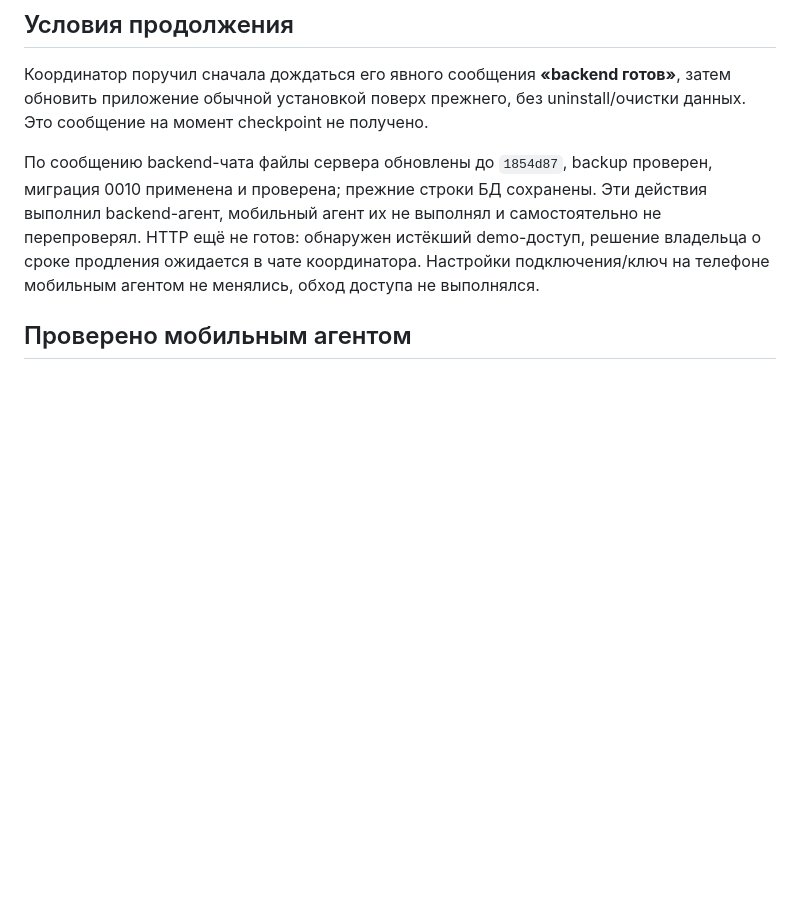
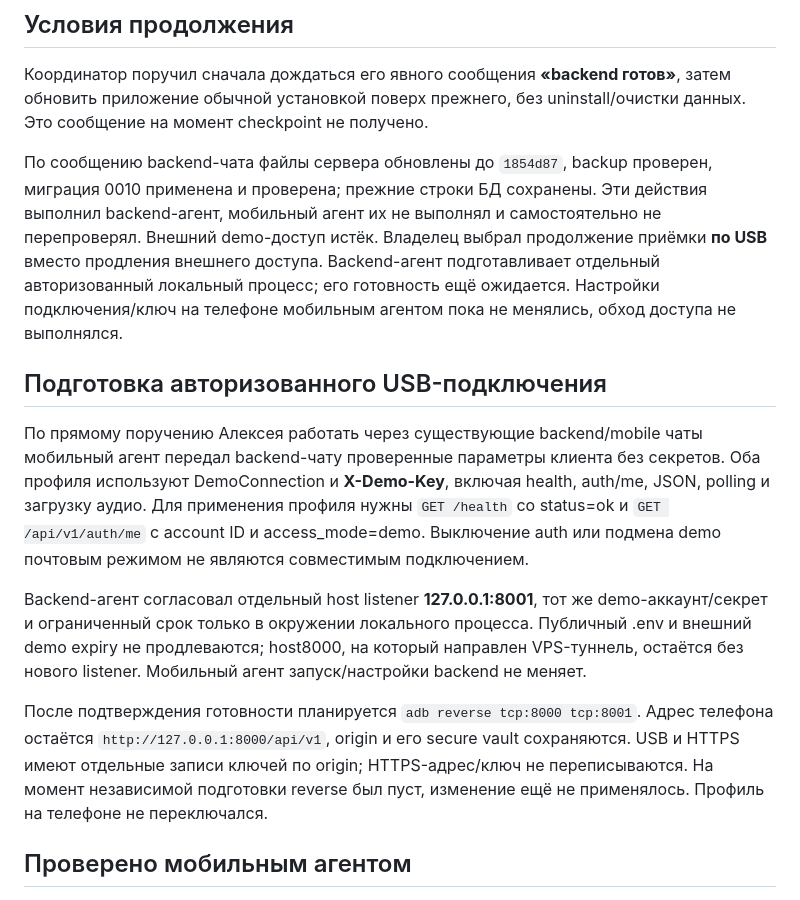
Before and after one commit to Mister-0-Zero/YourMettings, a Markdown page: docs/MOBILE_SUMMARY_DEVICE_2026-10-31.md, the part around the change. GitHub-like rendering; blank space fills up the shorter version.

Commit message:
docs(mobile): record authorized USB acceptance connection requirements

```diff
--- a/docs/MOBILE_SUMMARY_DEVICE_2026-10-31.md
+++ b/docs/MOBILE_SUMMARY_DEVICE_2026-10-31.md
@@ -6,7 +6,15 @@
 
 Координатор поручил сначала дождаться его явного сообщения **«backend готов»**, затем обновить приложение обычной установкой поверх прежнего, без uninstall/очистки данных. Это сообщение на момент checkpoint не получено.
 
-По сообщению backend-чата файлы сервера обновлены до `1854d87`, backup проверен, миграция 0010 применена и проверена; прежние строки БД сохранены. Эти действия выполнил backend-агент, мобильный агент их не выполнял и самостоятельно не перепроверял. HTTP ещё не готов: обнаружен истёкший demo-доступ, решение владельца о сроке продления ожидается в чате координатора. Настройки подключения/ключ на телефоне мобильным агентом не менялись, обход доступа не выполнялся.
+По сообщению backend-чата файлы сервера обновлены до `1854d87`, backup проверен, миграция 0010 применена и проверена; прежние строки БД сохранены. Эти действия выполнил backend-агент, мобильный агент их не выполнял и самостоятельно не перепроверял. Внешний demo-доступ истёк. Владелец выбрал продолжение приёмки **по USB** вместо продления внешнего доступа. Backend-агент подготавливает отдельный авторизованный локальный процесс; его готовность ещё ожидается. Настройки подключения/ключ на телефоне мобильным агентом пока не менялись, обход доступа не выполнялся.
+
+## Подготовка авторизованного USB-подключения
+
+По прямому поручению Алексея работать через существующие backend/mobile чаты мобильный агент передал backend-чату проверенные параметры клиента без секретов. Оба профиля используют DemoConnection и **X-Demo-Key**, включая health, auth/me, JSON, polling и загрузку аудио. Для применения профиля нужны `GET /health` со status=ok и `GET /api/v1/auth/me` с account ID и access_mode=demo. Выключение auth или подмена demo почтовым режимом не являются совместимым подключением.
+
+Backend-агент согласовал отдельный host listener **127.0.0.1:8001**, тот же demo-аккаунт/секрет и ограниченный срок только в окружении локального процесса. Публичный .env и внешний demo expiry не продлеваются; host8000, на который направлен VPS-туннель, остаётся без нового listener. Мобильный агент запуск/настройки backend не меняет.
+
+После подтверждения готовности планируется `adb reverse tcp:8000 tcp:8001`. Адрес телефона остаётся `http://127.0.0.1:8000/api/v1`, origin и его secure vault сохраняются. USB и HTTPS имеют отдельные записи ключей по origin; HTTPS-адрес/ключ не переписываются. На момент независимой подготовки reverse был пуст, изменение ещё не применялось. Профиль на телефоне не переключался.
 
 ## Проверено мобильным агентом
 
```
